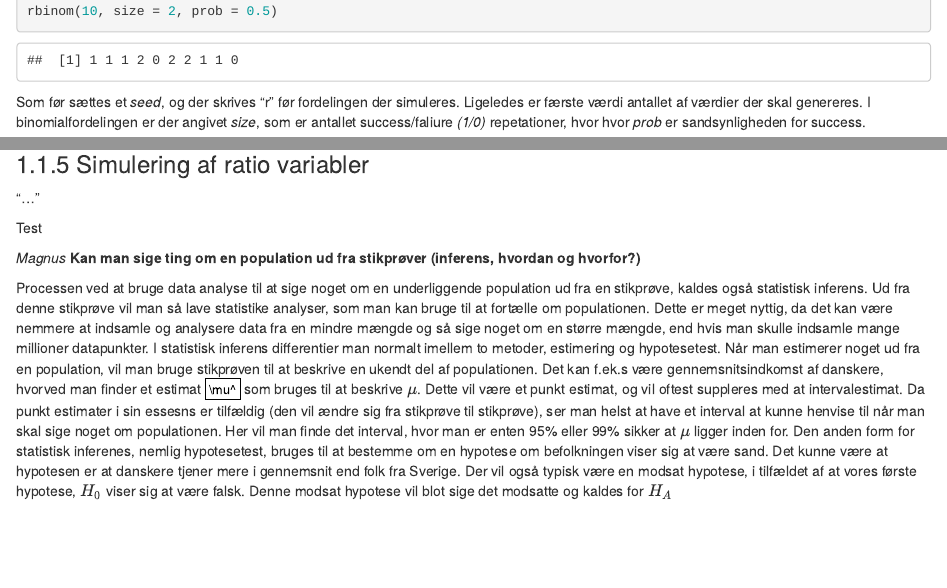
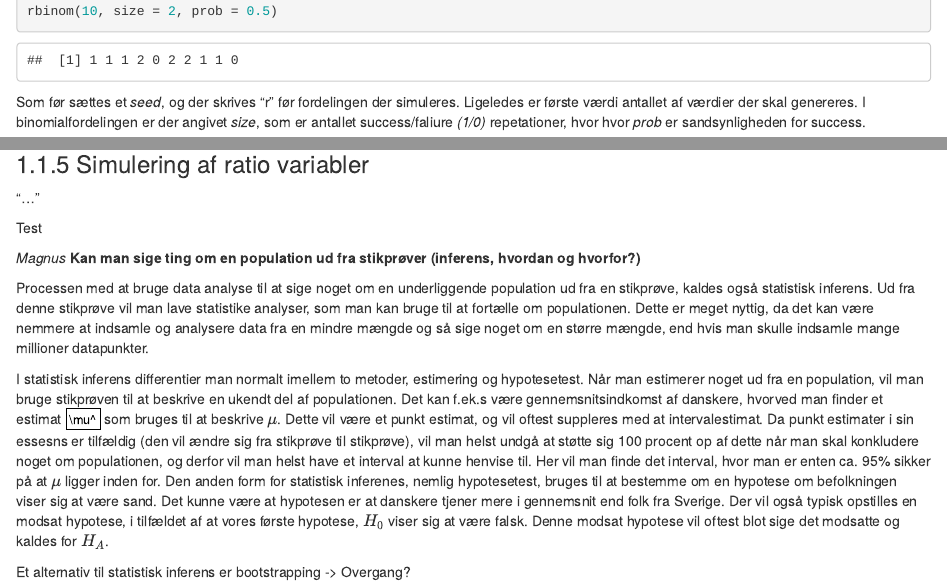
Before and after one commit to MadsCorfixen/Datavidenskab-P2, an R Markdown document (Bookdown/bookdown-demo-master/0x-simuleringer.Rmd): the page in a window 1100 px wide, from 860 px down, and a second part further down, joined at a grey line. Rendered offline with R 4.5, knitr and Pandoc, with nearby package versions; drawn as R Markdown's standard HTML page in place of the format the file asks for; some code elsewhere in the file could not run offline.

Commit message:
Update 0x-simuleringer.Rmd

````diff
--- a/Bookdown/bookdown-demo-master/0x-simuleringer.Rmd
+++ b/Bookdown/bookdown-demo-master/0x-simuleringer.Rmd
@@ -32,7 +32,7 @@ set.seed(1)
 rbinom(10, size = 2, prob = 0.5)
 ```
 
-Som før sættes et _seed_, og der skrives "r" før fordelingen der simuleres. Ligeledes er færste værdi antallet af værdier der skal genereres. I binomialfordelingen er der angivet _size_, som er antallet success/faliure _(1/0)_ repetationer, hvor hvor _prob_ er sandsynligheden for success.
+Som før sættes et _seed_, og der skrives "r" før fordelingen der simuleres. Ligeledes er første værdi antallet af værdier der skal genereres. I binomialfordelingen er der angivet _size_, som er antallet success/faliure _(1/0)_ repetationer, hvor hvor _prob_ er sandsynligheden for success.
 
 ```{r}
 set.seed(1)
@@ -121,7 +121,10 @@ Test
 *Magnus*
 **Kan man sige ting om en population ud fra stikprøver (inferens, hvordan og hvorfor?)**
 
-Processen ved at bruge data analyse til at sige noget om en underliggende population ud fra en stikprøve, kaldes også statistisk inferens. Ud fra denne stikprøve vil man så lave statistike analyser, som man kan bruge til at fortælle om populationen. Dette er meget nyttig, da det kan være nemmere at indsamle og analysere data fra en mindre mængde og så sige noget om en større mængde, end hvis man skulle indsamle mange millioner datapunkter.
+Processen med at bruge data analyse til at sige noget om en underliggende population ud fra en stikprøve, kaldes også statistisk inferens. Ud fra denne stikprøve vil man lave statistike analyser, som man kan bruge til at fortælle om populationen. Dette er meget nyttig, da det kan være nemmere at indsamle og analysere data fra en mindre mængde og så sige noget om en større mængde, end hvis man skulle indsamle mange millioner datapunkter.
+
 I statistisk inferens differentier man normalt imellem to metoder, estimering og hypotesetest.
-Når man estimerer noget ud fra en population, vil man bruge stikprøven til at beskrive en ukendt del af populationen. Det kan f.ek.s være gennemsnitsindkomst af danskere, hvorved man finder et estimat $\mu^$ som bruges til at beskrive $\mu$. Dette vil være et punkt estimat, og vil oftest suppleres med at intervalestimat. Da punkt estimater i sin essesns er tilfældig (den vil ændre sig fra stikprøve til stikprøve), ser man helst at have et interval at kunne henvise til når man skal sige noget om populationen. Her vil man finde det interval, hvor man er enten 95% eller 99% sikker at $\mu$ ligger inden for.
-Den anden form for statistisk inferenes, nemlig hypotesetest, bruges til at bestemme om en hypotese om befolkningen viser sig at være sand. Det kunne være at hypotesen er at danskere tjener mere i gennemsnit end folk fra Sverige. Der vil også typisk være en modsat hypotese, i tilfældet af at vores første hypotese, $H_0$ viser sig at være falsk. Denne modsat hypotese vil blot sige det modsatte og kaldes for $H_A$
+Når man estimerer noget ud fra en population, vil man bruge stikprøven til at beskrive en ukendt del af populationen. Det kan f.ek.s være gennemsnitsindkomst af danskere, hvorved man finder et estimat $\mu^$ som bruges til at beskrive $\mu$. Dette vil være et punkt estimat, og vil oftest suppleres med at intervalestimat. Da punkt estimater i sin essesns er tilfældig (den vil ændre sig fra stikprøve til stikprøve), vil man helst undgå at støtte sig 100 procent op af dette når man skal konkludere noget om populationen, og derfor vil man helst have et interval at kunne henvise til. Her vil man finde det interval, hvor man er enten ca. 95% sikker på at $\mu$ ligger inden for.
+Den anden form for statistisk inferenes, nemlig hypotesetest, bruges til at bestemme om en hypotese om befolkningen viser sig at være sand. Det kunne være at hypotesen er at danskere tjener mere i gennemsnit end folk fra Sverige. Der vil også typisk opstilles en modsat hypotese, i tilfældet af at vores første hypotese, $H_0$ viser sig at være falsk. Denne modsat hypotese vil oftest blot sige det modsatte og kaldes for $H_A$.
+
+Et alternativ til statistisk inferens er bootstrapping -> Overgang?
````
